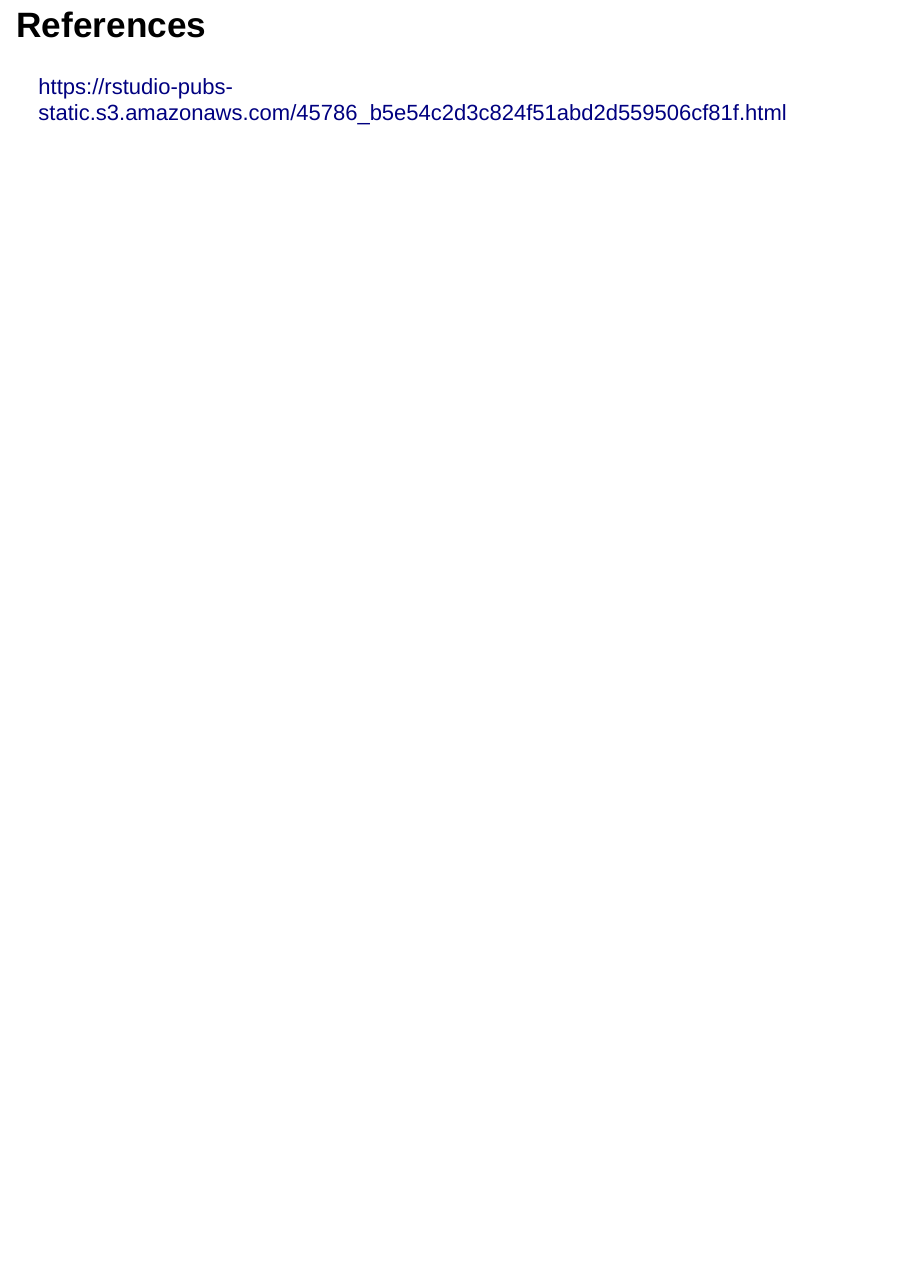
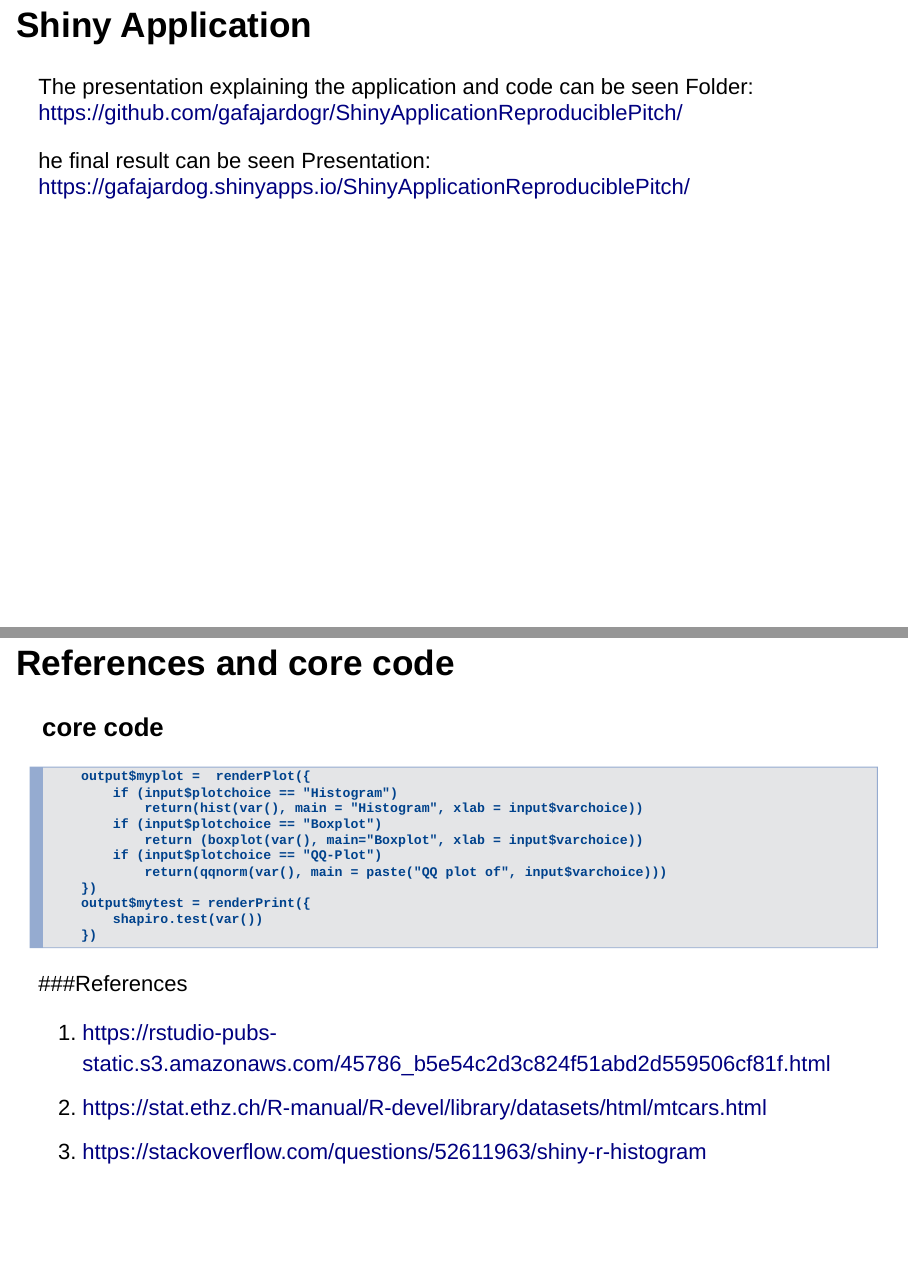
Before and after one commit to gafajardogr/ShinyApplicationReproduciblePitch, an R Markdown document (plotly_gafajardog.Rmd): page 5 of 5 before the commit and pages 5 and 6 of 6 after it, the two joined at a grey line. Rendered offline with R 4.5, knitr and Pandoc, with nearby package versions.

Commit message:
Add files via upload

````diff
--- a/plotly_gafajardog.Rmd
+++ b/plotly_gafajardog.Rmd
@@ -51,5 +49,32 @@ The objective of the application is to make an explorer of the data to mtcar pre
 4 If you select Tests the program will show Shapiro-Wilk Test to check normality.
     The Shapiro-Wilk test is a statistical test used to test the normality of a data set. Published in 1965 by Samuel Shapiro and Martin Wilk.
 
-## References
-https://rstudio-pubs-static.s3.amazonaws.com/45786_b5e54c2d3c824f51abd2d559506cf81f.html
+## Shiny Application
+
+The presentation explaining the application and code can be seen
+Folder: https://github.com/gafajardogr/ShinyApplicationReproduciblePitch/
+
+he final result can be seen
+Presentation: https://gafajardog.shinyapps.io/ShinyApplicationReproduciblePitch/
+
+## References and core code
+
+### core code
+```
+    output$myplot =  renderPlot({
+        if (input$plotchoice == "Histogram")
+            return(hist(var(), main = "Histogram", xlab = input$varchoice))
+        if (input$plotchoice == "Boxplot")
+            return (boxplot(var(), main="Boxplot", xlab = input$varchoice))
+        if (input$plotchoice == "QQ-Plot")
+            return(qqnorm(var(), main = paste("QQ plot of", input$varchoice)))
+    })
+    output$mytest = renderPrint({
+        shapiro.test(var())
+    })
+```
+###References
+
+1. https://rstudio-pubs-static.s3.amazonaws.com/45786_b5e54c2d3c824f51abd2d559506cf81f.html
+2. https://stat.ethz.ch/R-manual/R-devel/library/datasets/html/mtcars.html
+3. https://stackoverflow.com/questions/52611963/shiny-r-histogram
````
Also changed, not shown: app.R (+5 -0 lines), plotly_gafajardog.html, plotly_gafajardog.Rmd (2 more changed lines).
